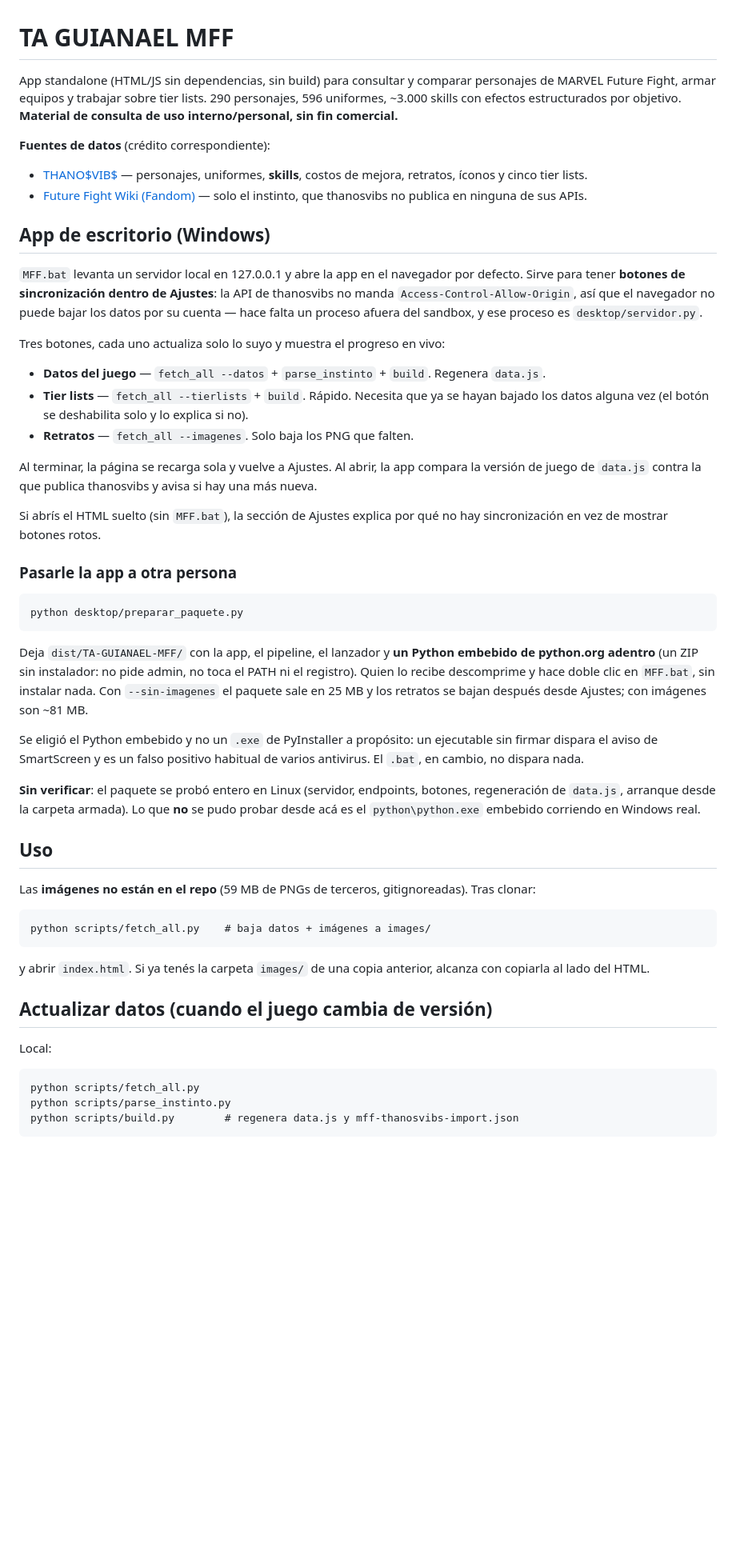
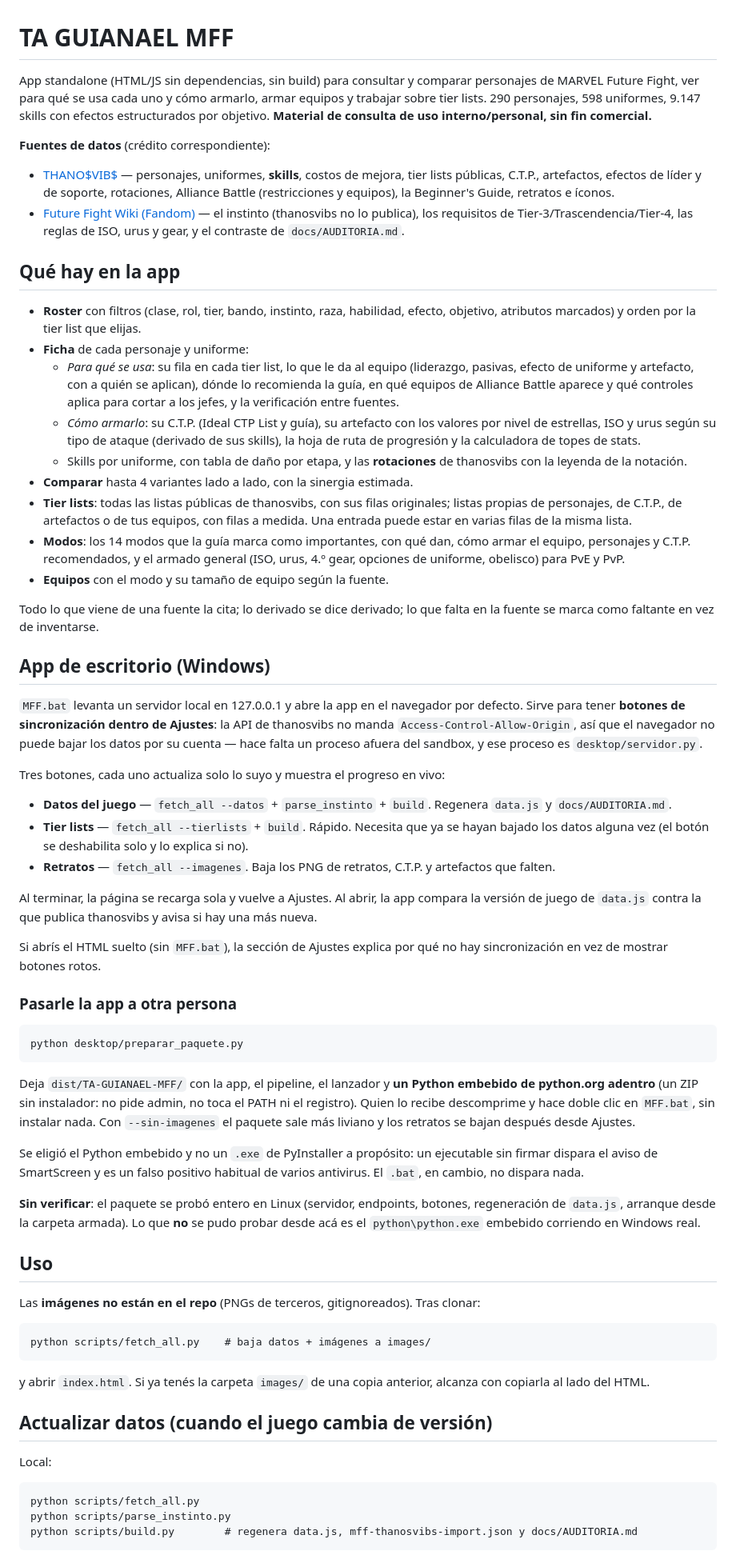
Before and after one commit to wittyar/mff.ar, a Markdown page: README.md, the part around one of its changes. Shown at 80% size. GitHub-like rendering; blank space fills up the shorter version.

````diff
--- a/README.md
+++ b/README.md
@@ -1,15 +1,42 @@
 # TA GUIANAEL MFF
 
 App standalone (HTML/JS sin dependencias, sin build) para consultar y comparar personajes de
-MARVEL Future Fight, armar equipos y trabajar sobre tier lists. 290 personajes, 596 uniformes,
-~3.000 skills con efectos estructurados por objetivo. **Material de consulta de uso interno/personal,
-sin fin comercial.**
+MARVEL Future Fight, ver para qué se usa cada uno y cómo armarlo, armar equipos y trabajar sobre
+tier lists. 290 personajes, 598 uniformes, 9.147 skills con efectos estructurados por objetivo.
+**Material de consulta de uso interno/personal, sin fin comercial.**
 
 **Fuentes de datos** (crédito correspondiente):
 - [THANO$VIB$](https://thanosvibs.money) — personajes, uniformes, **skills**, costos de mejora,
-  retratos, íconos y cinco tier lists.
-- [Future Fight Wiki (Fandom)](https://future-fight.fandom.com) — solo el instinto, que thanosvibs
-  no publica en ninguna de sus APIs.
+  tier lists públicas, C.T.P., artefactos, efectos de líder y de soporte, rotaciones, Alliance
+  Battle (restricciones y equipos), la Beginner's Guide, retratos e íconos.
+- [Future Fight Wiki (Fandom)](https://future-fight.fandom.com) — el instinto (thanosvibs no lo
+  publica), los requisitos de Tier-3/Trascendencia/Tier-4, las reglas de ISO, urus y gear, y el
+  contraste de `docs/AUDITORIA.md`.
+
+## Qué hay en la app
+- **Roster** con filtros (clase, rol, tier, bando, instinto, raza, habilidad, efecto, objetivo,
+  atributos marcados) y orden por la tier list que elijas.
+- **Ficha** de cada personaje y uniforme:
+  - *Para qué se usa*: su fila en cada tier list, lo que le da al equipo (liderazgo, pasivas,
+    efecto de uniforme y artefacto, con a quién se aplican), dónde lo recomienda la guía, en qué
+    equipos de Alliance Battle aparece y qué controles aplica para cortar a los jefes, y la
+    verificación entre fuentes.
+  - *Cómo armarlo*: su C.T.P. (Ideal CTP List y guía), su artefacto con los valores por nivel de
+    estrellas, ISO y urus según su tipo de ataque (derivado de sus skills), la hoja de ruta de
+    progresión y la calculadora de topes de stats.
+  - Skills por uniforme, con tabla de daño por etapa, y las **rotaciones** de thanosvibs con la
+    leyenda de la notación.
+- **Comparar** hasta 4 variantes lado a lado, con la sinergia estimada.
+- **Tier lists**: todas las listas públicas de thanosvibs, con sus filas originales; listas
+  propias de personajes, de C.T.P., de artefactos o de tus equipos, con filas a medida. Una entrada
+  puede estar en varias filas de la misma lista.
+- **Modos**: los 14 modos que la guía marca como importantes, con qué dan, cómo armar el equipo,
+  personajes y C.T.P. recomendados, y el armado general (ISO, urus, 4.º gear, opciones de
+  uniforme, obelisco) para PvE y PvP.
+- **Equipos** con el modo y su tamaño de equipo según la fuente.
+
+Todo lo que viene de una fuente la cita; lo derivado se dice derivado; lo que falta en la fuente
+se marca como faltante en vez de inventarse.
 
 ## App de escritorio (Windows)
 `MFF.bat` levanta un servidor local en 127.0.0.1 y abre la app en el navegador por defecto.
@@ -18,10 +45,11 @@ Sirve para tener **botones de sincronización dentro de Ajustes**: la API de tha
 falta un proceso afuera del sandbox, y ese proceso es `desktop/servidor.py`.
 
 Tres botones, cada uno actualiza solo lo suyo y muestra el progreso en vivo:
-- **Datos del juego** — `fetch_all --datos` + `parse_instinto` + `build`. Regenera `data.js`.
+- **Datos del juego** — `fetch_all --datos` + `parse_instinto` + `build`. Regenera `data.js` y
+  `docs/AUDITORIA.md`.
 - **Tier lists** — `fetch_all --tierlists` + `build`. Rápido. Necesita que ya se hayan bajado los
   datos alguna vez (el botón se deshabilita solo y lo explica si no).
-- **Retratos** — `fetch_all --imagenes`. Solo baja los PNG que falten.
+- **Retratos** — `fetch_all --imagenes`. Baja los PNG de retratos, C.T.P. y artefactos que falten.
 
 Al terminar, la página se recarga sola y vuelve a Ajustes. Al abrir, la app compara la versión de
 juego de `data.js` contra la que publica thanosvibs y avisa si hay una más nueva.
@@ -36,7 +64,7 @@ python desktop/preparar_paquete.py
 Deja `dist/TA-GUIANAEL-MFF/` con la app, el pipeline, el lanzador y **un Python embebido de
 python.org adentro** (un ZIP sin instalador: no pide admin, no toca el PATH ni el registro).
 Quien lo recibe descomprime y hace doble clic en `MFF.bat`, sin instalar nada. Con `--sin-imagenes`
-el paquete sale en 25 MB y los retratos se bajan después desde Ajustes; con imágenes son ~81 MB.
+el paquete sale más liviano y los retratos se bajan después desde Ajustes.
 
 Se eligió el Python embebido y no un `.exe` de PyInstaller a propósito: un ejecutable sin firmar
 dispara el aviso de SmartScreen y es un falso positivo habitual de varios antivirus. El `.bat`, en
@@ -47,7 +75,7 @@ de `data.js`, arranque desde la carpeta armada). Lo que **no** se pudo probar de
 `python\python.exe` embebido corriendo en Windows real.
 
 ## Uso
-Las **imágenes no están en el repo** (59 MB de PNGs de terceros, gitignoreadas). Tras clonar:
+Las **imágenes no están en el repo** (PNGs de terceros, gitignoreados). Tras clonar:
 ```
 python scripts/fetch_all.py    # baja datos + imágenes a images/
 ```
@@ -58,6 +86,6 @@ Local:
 ```
 python scripts/fetch_all.py
 python scripts/parse_instinto.py
-python scripts/build.py        # regenera data.js y mff-thanosvibs-import.json
+python scripts/build.py        # regenera data.js, mff-thanosvibs-import.json y docs/AUDITORIA.md
 ```
 O desde GitHub: pestaña **Actions → "Actualizar datos MFF" → Run workflow** (regenera y commitea
````
Also changed, not shown: other parts of README.md (+87 -77 lines).
